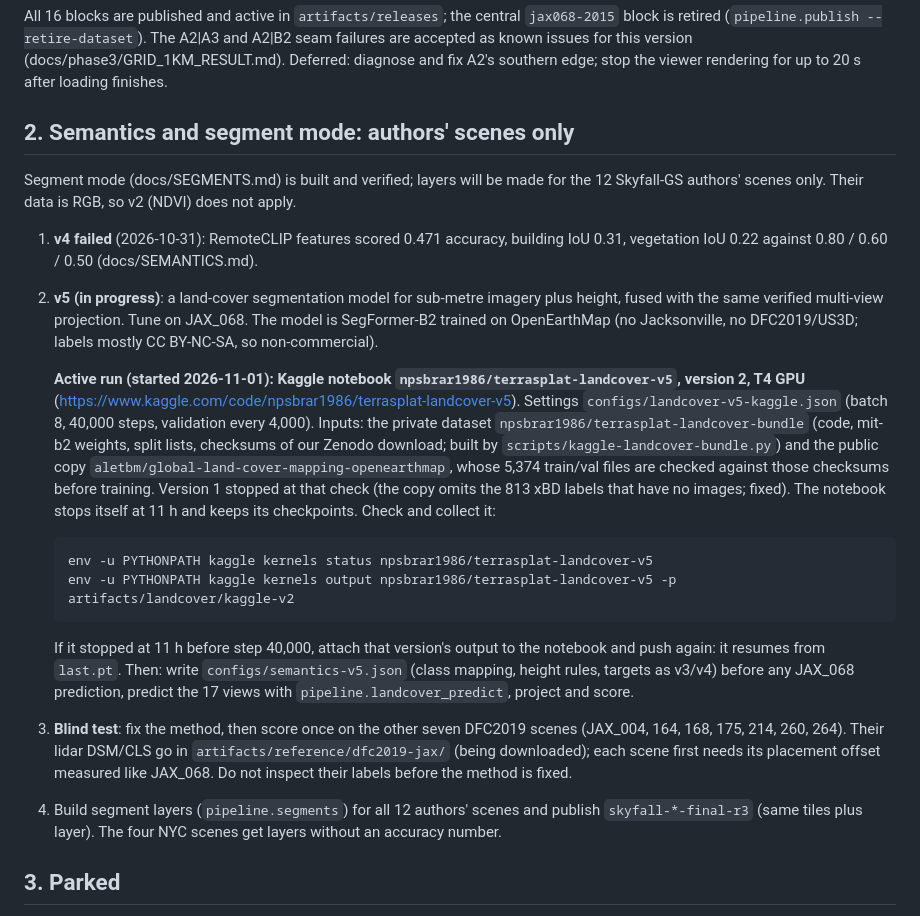
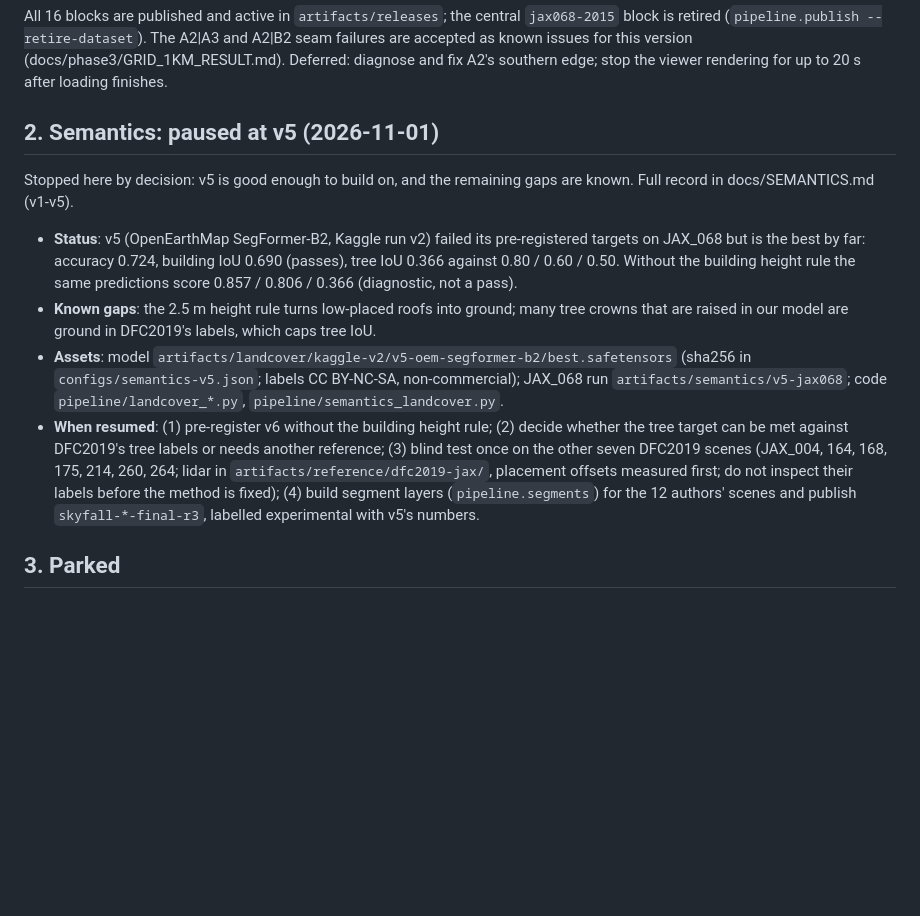
Before and after one commit to NarinderBrar/TerraSplat, a Markdown page: docs/NEXT_STEPS.md, the part around one of its changes. GitHub-like rendering; blank space fills up the shorter version.

````diff
--- a/docs/NEXT_STEPS.md
+++ b/docs/NEXT_STEPS.md
@@ -35,39 +35,24 @@ All 16 blocks are published and active in `artifacts/releases`; the central `jax
 version (docs/phase3/GRID_1KM_RESULT.md). Deferred: diagnose and fix A2's southern edge; stop the viewer rendering
 for up to 20 s after loading finishes.
 
-## 2. Semantics and segment mode: authors' scenes only
+## 2. Semantics: paused at v5 (2026-11-01)
 
-Segment mode (docs/SEGMENTS.md) is built and verified; layers will be made for the 12 Skyfall-GS authors' scenes only.
-Their data is RGB, so v2 (NDVI) does not apply.
+Stopped here by decision: v5 is good enough to build on, and the remaining gaps are known. Full record in
+docs/SEMANTICS.md (v1-v5).
 
-1. **v4 failed** (2026-10-31): RemoteCLIP features scored 0.471 accuracy, building IoU 0.31, vegetation IoU 0.22
-   against 0.80 / 0.60 / 0.50 (docs/SEMANTICS.md).
-2. **v5 (in progress)**: a land-cover segmentation model for sub-metre imagery plus height, fused with the same
-   verified multi-view projection. Tune on JAX_068. The model is SegFormer-B2 trained on OpenEarthMap (no
-   Jacksonville, no DFC2019/US3D; labels mostly CC BY-NC-SA, so non-commercial).
-
-   **Active run (started 2026-11-01): Kaggle notebook `npsbrar1986/terrasplat-landcover-v5`, version 2, T4 GPU**
-   (https://www.kaggle.com/code/npsbrar1986/terrasplat-landcover-v5). Settings `configs/landcover-v5-kaggle.json`
-   (batch 8, 40,000 steps, validation every 4,000). Inputs: the private dataset
-   `npsbrar1986/terrasplat-landcover-bundle` (code, mit-b2 weights, split lists, checksums of our Zenodo download;
-   built by `scripts/kaggle-landcover-bundle.py`) and the public copy `aletbm/global-land-cover-mapping-openearthmap`,
-   whose 5,374 train/val files are checked against those checksums before training. Version 1 stopped at that check
-   (the copy omits the 813 xBD labels that have no images; fixed). The notebook stops itself at 11 h and keeps its
-   checkpoints. Check and collect it:
-
-   ```bash
-   env -u PYTHONPATH kaggle kernels status npsbrar1986/terrasplat-landcover-v5
-   env -u PYTHONPATH kaggle kernels output npsbrar1986/terrasplat-landcover-v5 -p artifacts/landcover/kaggle-v2
-   ```
-
-   If it stopped at 11 h before step 40,000, attach that version's output to the notebook and push again: it resumes
-   from `last.pt`. Then: write `configs/semantics-v5.json` (class mapping, height rules, targets as v3/v4) before any
-   JAX_068 prediction, predict the 17 views with `pipeline.landcover_predict`, project and score.
-3. **Blind test**: fix the method, then score once on the other seven DFC2019 scenes (JAX_004, 164, 168, 175, 214,
-   260, 264). Their lidar DSM/CLS go in `artifacts/reference/dfc2019-jax/` (being downloaded); each scene first
-   needs its placement offset measured like JAX_068. Do not inspect their labels before the method is fixed.
-4. Build segment layers (`pipeline.segments`) for all 12 authors' scenes and publish `skyfall-*-final-r3` (same tiles
-   plus layer). The four NYC scenes get layers without an accuracy number.
+- **Status**: v5 (OpenEarthMap SegFormer-B2, Kaggle run v2) failed its pre-registered targets on JAX_068 but is the
+  best by far: accuracy 0.724, building IoU 0.690 (passes), tree IoU 0.366 against 0.80 / 0.60 / 0.50. Without the
+  building height rule the same predictions score 0.857 / 0.806 / 0.366 (diagnostic, not a pass).
+- **Known gaps**: the 2.5 m height rule turns low-placed roofs into ground; many tree crowns that are raised in our
+  model are ground in DFC2019's labels, which caps tree IoU.
+- **Assets**: model `artifacts/landcover/kaggle-v2/v5-oem-segformer-b2/best.safetensors` (sha256 in
+  `configs/semantics-v5.json`; labels CC BY-NC-SA, non-commercial); JAX_068 run `artifacts/semantics/v5-jax068`;
+  code `pipeline/landcover_*.py`, `pipeline/semantics_landcover.py`.
+- **When resumed**: (1) pre-register v6 without the building height rule; (2) decide whether the tree target can be
+  met against DFC2019's tree labels or needs another reference; (3) blind test once on the other seven DFC2019 scenes
+  (JAX_004, 164, 168, 175, 214, 260, 264; lidar in `artifacts/reference/dfc2019-jax/`, placement offsets measured
+  first; do not inspect their labels before the method is fixed); (4) build segment layers (`pipeline.segments`) for
+  the 12 authors' scenes and publish `skyfall-*-final-r3`, labelled experimental with v5's numbers.
 
 ## 3. Parked
 
````
Also changed, not shown: other parts of docs/NEXT_STEPS.md (+1 -1 lines), docs/SEMANTICS.md (+33 -0 lines), docs/semantics-v5-jax068.png (added), 3 other files.
